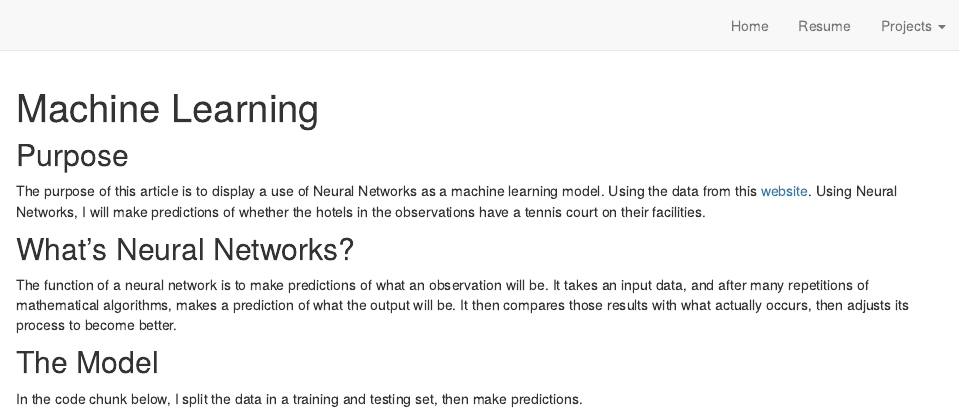
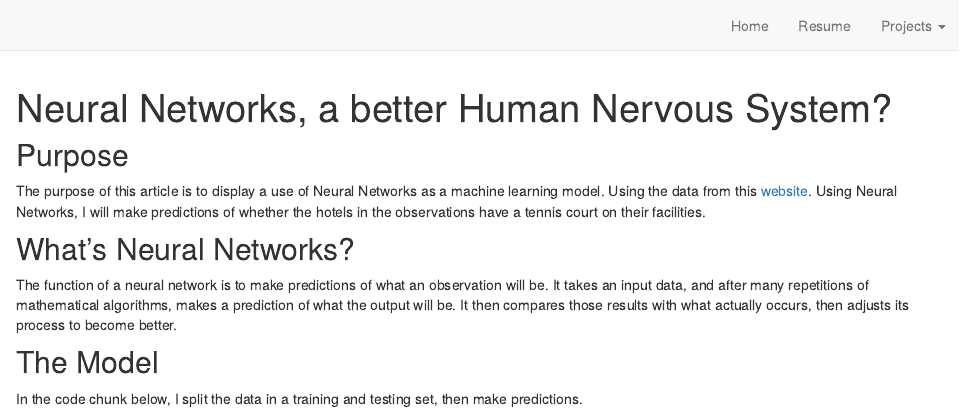
Before and after one commit to matthew-ferris/Website, an R Markdown document (MLTab.Rmd): the page in a window 1100 px wide, from its top. Rendered offline with R 4.5, knitr and Pandoc, with nearby package versions; the code chunks are not run, so their results and figures are left out; drawn as R Markdown's standard HTML page in place of the format the file asks for.

Commit message:
when will this be finished?

```diff
--- a/MLTab.Rmd
+++ b/MLTab.Rmd
@@ -1,7 +1,7 @@
 ---
-title: "Machine Learning"
+title: "Neural Networks, a better Human Nervous System?"
 description: |
- asdf
+ This article gives an example of the uses of Neural Networks.
 output:
   distill::distill_article
 ---
```
Also changed, not shown: 7 other files.
